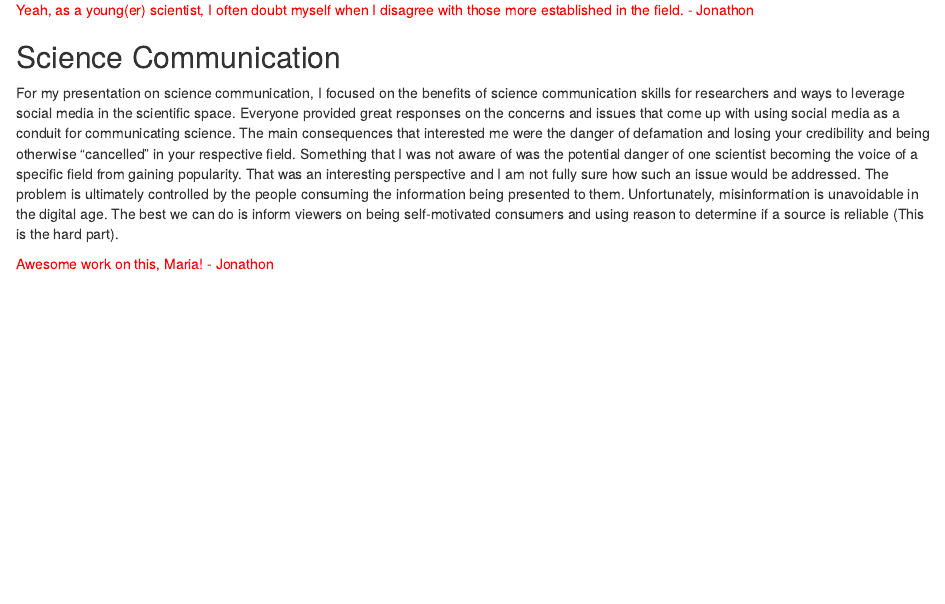
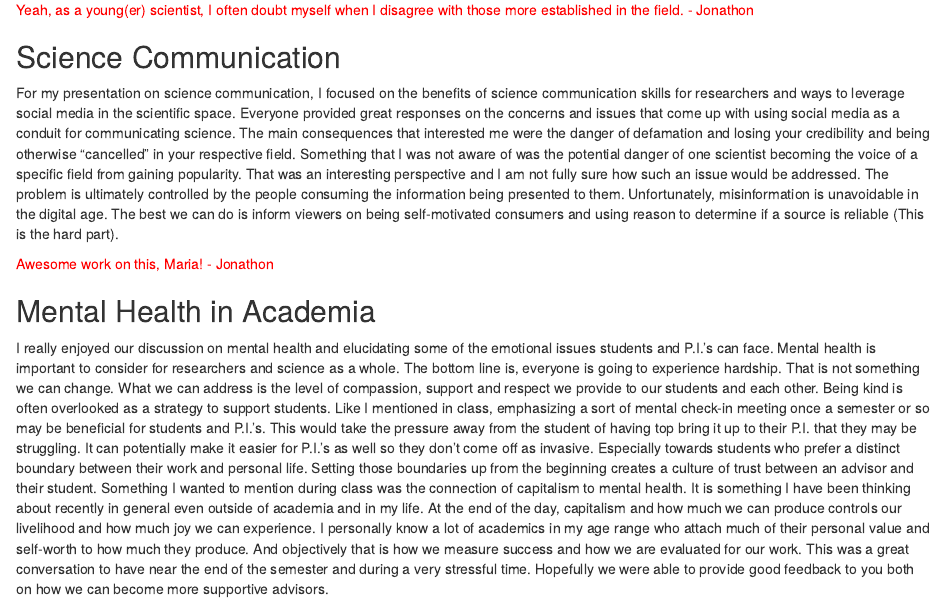
Before and after one commit to mmd1lls/7970-Maria, an R Markdown document (Journal with new format (2).Rmd): the page in a window 1100 px wide, from 3060 px down. Rendered offline with R 4.5, knitr and Pandoc, with nearby package versions.

Commit message:
Add files via upload

```diff
--- a/Journal with new format (2).Rmd
+++ b/Journal with new format (2).Rmd
@@ -78,3 +78,7 @@ I thought the article for our discussion was interesting, especially seeing how
 For my presentation on science communication, I focused on the benefits of science communication skills for researchers and ways to leverage social media in the scientific space. Everyone provided great responses on the concerns and issues that come up with using social media as a conduit for communicating science. The main consequences that interested me were the danger of defamation and losing your credibility and being otherwise "cancelled" in your respective field. Something that I was not aware of was the potential danger of one scientist becoming the voice of a specific field from gaining popularity. That was an interesting perspective and I am not fully sure how such an issue would be addressed. The problem is ultimately controlled by the people consuming the information being presented to them. Unfortunately, misinformation is unavoidable in the digital age. The best we can do is inform viewers on being self-motivated consumers and using reason to determine if a source is reliable (This is the hard part).
 
 <span style="color:red">Awesome work on this, Maria! - Jonathon</span>
+
+## Mental Health in Academia
+
+I really enjoyed our discussion on mental health and elucidating some of the emotional issues students and P.I.'s can face. Mental health is important to consider for researchers and science as a whole. The bottom line is, everyone is going to experience hardship. That is not something we can change. What we can address is the level of compassion, support and respect we provide to our students and each other. Being kind is often overlooked as a strategy to support students. Like I mentioned in class, emphasizing a sort of mental check-in meeting once a semester or so may be beneficial for students and P.I.'s. This would take the pressure away from the student of having top bring it up to their P.I. that they may be struggling. It can potentially make it easier for P.I.'s as well so they don't come off as invasive. Especially towards students who prefer a distinct boundary between their work and personal life. Setting those boundaries up from the beginning creates a culture of trust between an advisor and their student.  Something I wanted to mention during class was the connection of capitalism to mental health. It is something I have been thinking about recently in general even outside of academia and in my life. At the end of the day, capitalism and how much we can produce controls our livelihood and how much joy we can experience. I personally know a lot of academics in my age range who attach much of their personal value and self-worth to how much they produce. And objectively that is how we measure success and how we are evaluated for our work. This was a great conversation to have near the end of the semester and during a very stressful time. Hopefully we were able to provide good feedback to you both on how we can become more supportive advisors.
```
